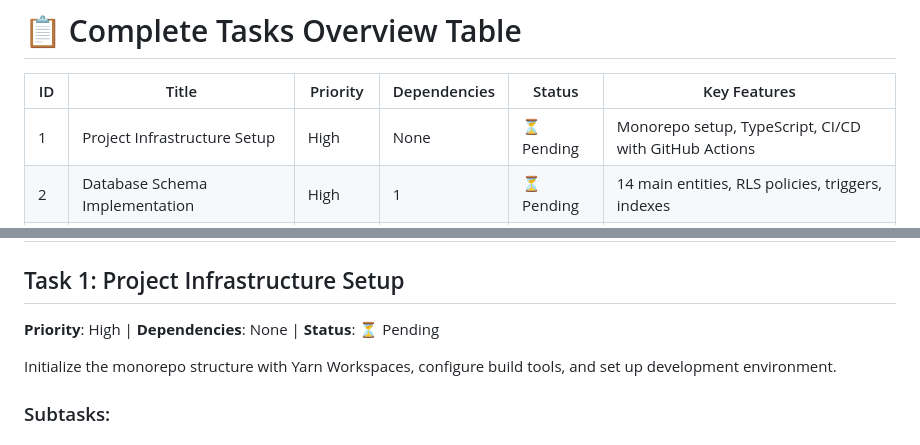
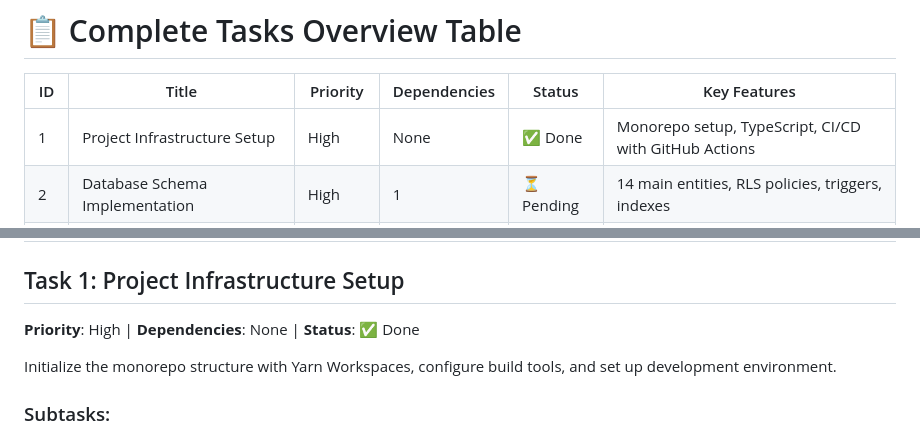
Before and after one commit to victorcp91/fituno-monorepo, a Markdown page: FITUNO_TASKS.md, 2 parts joined by grey strips. GitHub-like rendering.

Commit message:
docs: update Task 1 status to Done in FITUNO_TASKS.md

```diff
--- a/FITUNO_TASKS.md
+++ b/FITUNO_TASKS.md
@@ -29,7 +29,7 @@ implementation.
 
 | ID  | Title                                  | Priority | Dependencies     | Status     | Key Features                                                   |
 | --- | -------------------------------------- | -------- | ---------------- | ---------- | -------------------------------------------------------------- |
-| 1   | Project Infrastructure Setup           | High     | None             | ⏳ Pending | Monorepo setup, TypeScript, CI/CD with GitHub Actions          |
+| 1   | Project Infrastructure Setup           | High     | None             | ✅ Done    | Monorepo setup, TypeScript, CI/CD with GitHub Actions          |
 | 2   | Database Schema Implementation         | High     | 1                | ⏳ Pending | 14 main entities, RLS policies, triggers, indexes              |
 | 3   | Shared Packages Implementation         | High     | 1, 2             | ⏳ Pending | TypeScript interfaces, utils, Supabase client, i18n            |
 | 4   | Authentication System                  | High     | 2, 3             | ⏳ Pending | Email/password, social login, verification, session management |
@@ -86,7 +86,7 @@ implementation.
 
 ## Task 1: Project Infrastructure Setup
 
-**Priority**: High | **Dependencies**: None | **Status**: ⏳ Pending
+**Priority**: High | **Dependencies**: None | **Status**: ✅ Done
 
 Initialize the monorepo structure with Yarn Workspaces, configure build tools,
 and set up development environment.
```
